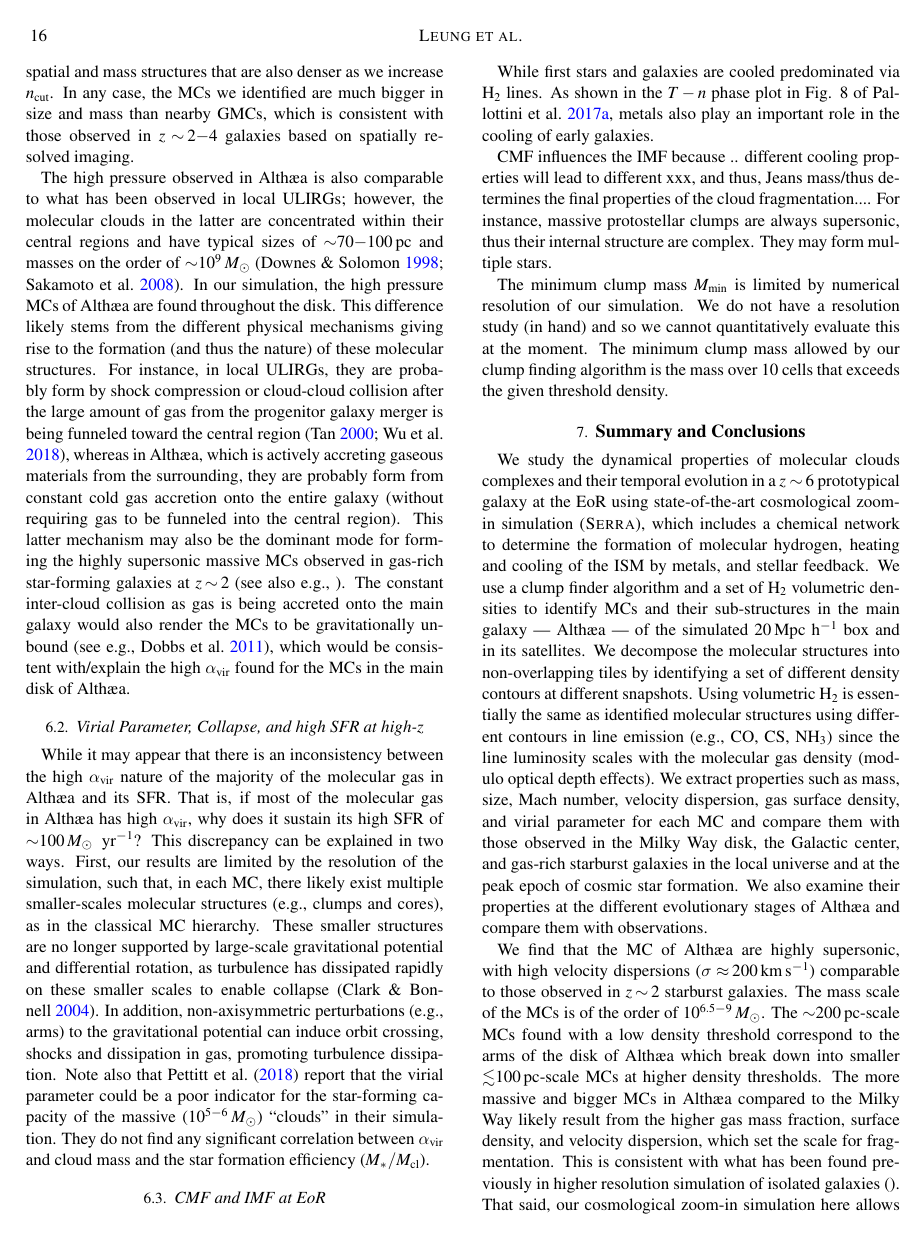
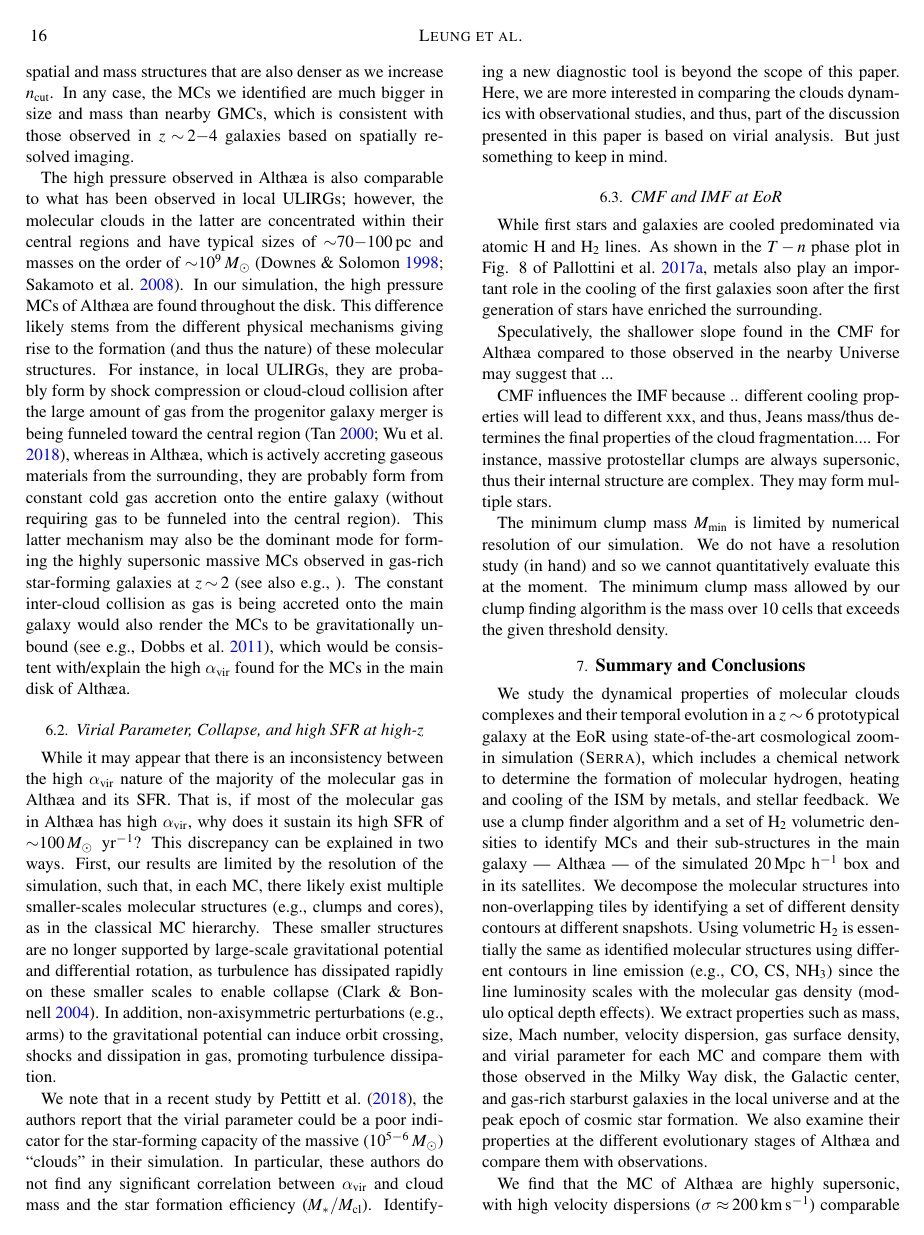
Before and after one commit to astro313/mc_eor, a LaTeX document (WRITEUP/ms.tex): page 16 of 18. Compiled offline with pdfLaTeX; a LaTeX package or settings file that is missing is left out.

Commit message:
updated sec 6.2

```diff
--- a/WRITEUP/ms.tex
+++ b/WRITEUP/ms.tex
@@ -887,17 +887,24 @@ no longer supported by large-scale gravitational potential and differential rota
 as turbulence has dissipated rapidly on these smaller scales to enable collapse \citep{Clark04a}.
 In addition, non-axisymmetric perturbations (e.g., arms) to the gravitational potential
 can induce orbit crossing, shocks and dissipation in gas, promoting turbulence dissipation.
-Note also that \citet{Pettitt18a} report that the virial parameter could be a poor indicator
-for the star-forming capacity of the massive (10$^{5-6}$\,\Msun) ``clouds'' in their simulation. They
-do not find any significant correlation between $\alpha_{\rm vir}$ and cloud mass
+
+We note that in a recent study by \citet{Pettitt18a}, the authors report that the virial parameter could be a poor indicator
+for the star-forming capacity of the massive (10$^{5-6}$\,\Msun) ``clouds'' in their simulation.
+In particular, these authors do not find any significant correlation between $\alpha_{\rm vir}$ and cloud mass
 and the star formation efficiency ($M_*/M_{\rm cl}$).
-
+Identifying a new diagnostic tool is beyond the scope of this paper. Here, we are more interested in
+comparing the clouds dynamics with observational studies, and thus,
+part of the discussion presented in this paper is based on virial analysis.
+But just something to keep in mind.
 
 \subsection{CMF and IMF at EoR}
 
-While first stars and galaxies are cooled predominated via H$_2$ lines.
-As shown in the $T-n$ phase plot in Fig. 8 of \citealt{Pallottini17b}, metals also play an important role in the cooling of early galaxies.
+While first stars and galaxies are cooled predominated via atomic H and H$_2$ lines.
+As shown in the $T-n$ phase plot in Fig. 8 of \citealt{Pallottini17b},
+metals also play an important role in the cooling of the first galaxies soon after the first generation of stars have enriched the surrounding.
 
+Speculatively, the shallower slope found in the CMF for \flower compared to those observed in the nearby Universe may
+suggest that ...
 
 CMF influences the IMF because .. different cooling properties will lead to different xxx, and thus, Jeans mass/thus determines the final properties of the cloud fragmentation....  For instance, massive protostellar clumps are always supersonic, thus their internal structure are complex. They may form multiple stars.
 
```
